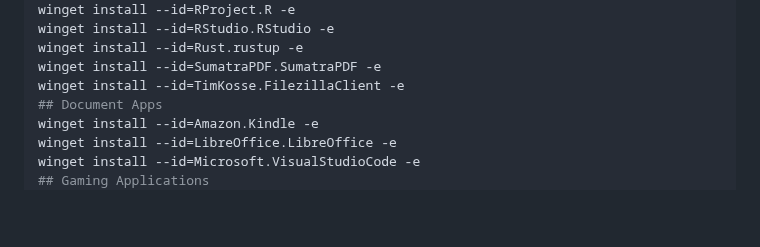
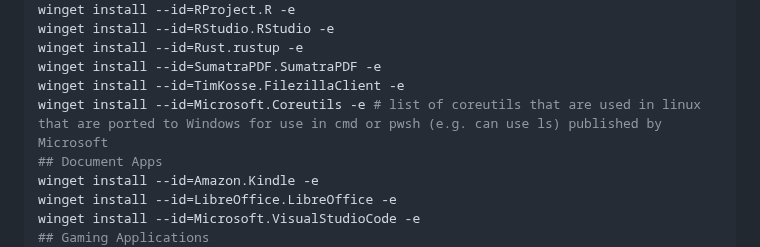
Before and after one commit to ldsands/UsefulCodeSnippets, a Markdown page: OtherSoftware/WindowsProgramInstructions/Winget.md, the part around the change. GitHub-like rendering; blank space fills up the shorter version.

Commit message:
add installation command for Microsoft Coreutils in Winget.md

```diff
--- a/OtherSoftware/WindowsProgramInstructions/Winget.md
+++ b/OtherSoftware/WindowsProgramInstructions/Winget.md
@@ -76,6 +76,7 @@ winget install --id=RStudio.RStudio -e
 winget install --id=Rust.rustup -e
 winget install --id=SumatraPDF.SumatraPDF -e
 winget install --id=TimKosse.FilezillaClient -e
+winget install --id=Microsoft.Coreutils -e # list of coreutils that are used in linux that are ported to Windows for use in cmd or pwsh (e.g. can use ls) published by Microsoft
 ## Document Apps
 winget install --id=Amazon.Kindle -e
 winget install --id=LibreOffice.LibreOffice -e
```
